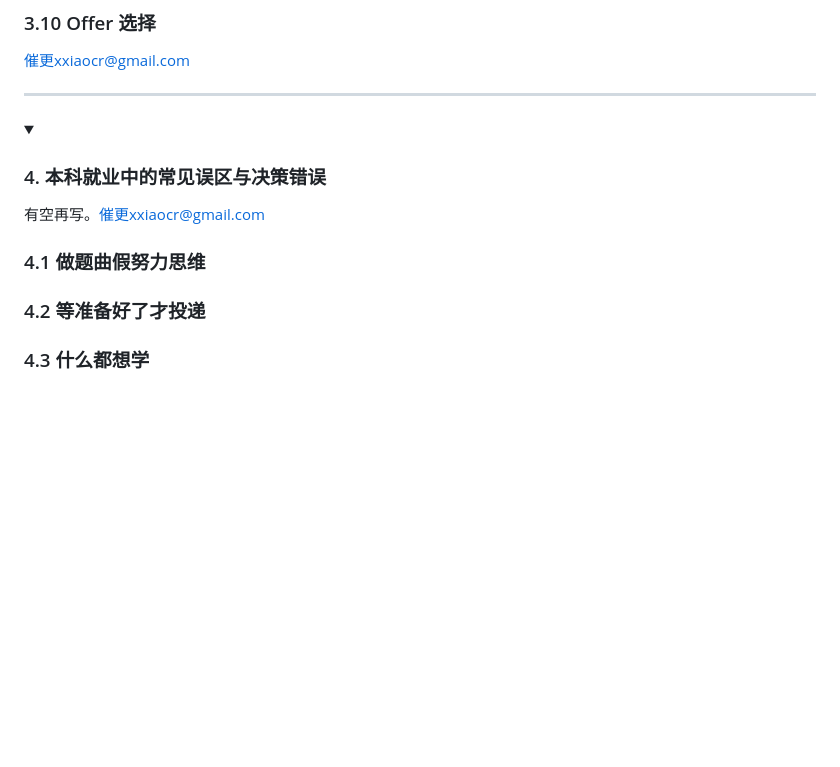
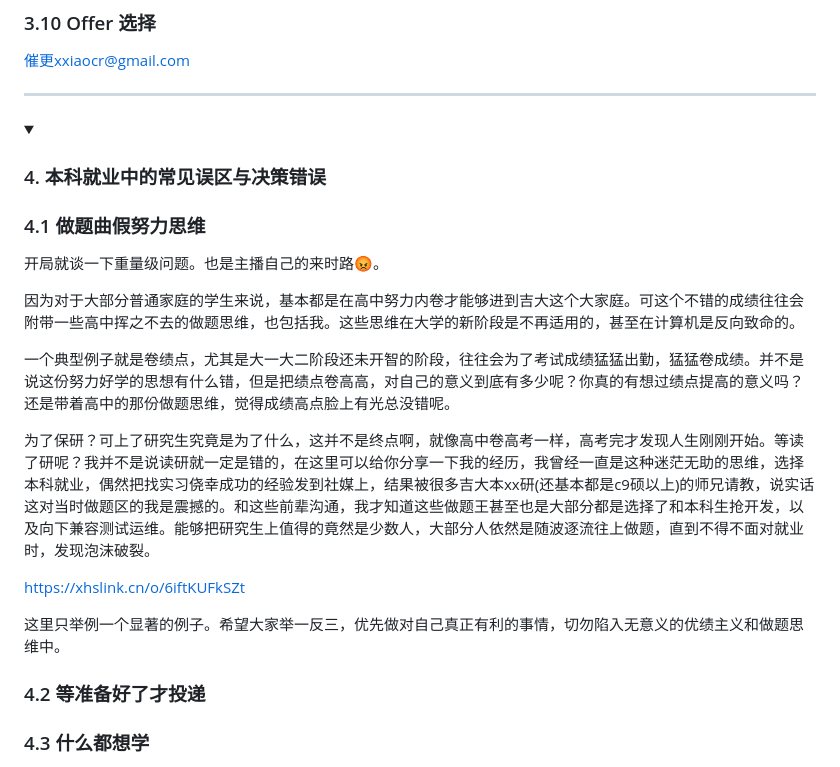
Before and after one commit to Xiaoc7r/JLUCS_Speedrun, a Markdown page: README.md, the part around the change. Drawn GitHub-style; folded sections open; blank space fills up the shorter version.

```diff
--- a/README.md
+++ b/README.md
@@ -307,10 +307,18 @@ https://www.bilibili.com/video/BV1EhJu6kEZG
 <details>
 <summary><h3>4. 本科就业中的常见误区与决策错误</h3></summary>
 
-有空再写。催更xxiaocr@gmail.com
+### 4.1 做题曲假努力思维
+开局就谈一下重量级问题。也是主播自己的来时路😡。
 
+因为对于大部分普通家庭的学生来说，基本都是在高中努力内卷才能够进到吉大这个大家庭。可这个不错的成绩往往会附带一些高中挥之不去的做题思维，也包括我。这些思维在大学的新阶段是不再适用的，甚至在计算机是反向致命的。
 
-### 4.1 做题曲假努力思维
+一个典型例子就是卷绩点，尤其是大一大二阶段还未开智的阶段，往往会为了考试成绩猛猛出勤，猛猛卷成绩。并不是说这份努力好学的思想有什么错，但是把绩点卷高高，对自己的意义到底有多少呢？你真的有想过绩点提高的意义吗？还是带着高中的那份做题思维，觉得成绩高点脸上有光总没错呢。
+
+为了保研？可上了研究生究竟是为了什么，这并不是终点啊，就像高中卷高考一样，高考完才发现人生刚刚开始。等读了研呢？我并不是说读研就一定是错的，在这里可以给你分享一下我的经历，我曾经一直是这种迷茫无助的思维，选择本科就业，偶然把找实习侥幸成功的经验发到社媒上，结果被很多吉大本xx研(还基本都是c9硕以上)的师兄请教，说实话这对当时做题区的我是震撼的。和这些前辈沟通，我才知道这些做题王甚至也是大部分都是选择了和本科生抢开发，以及向下兼容测试运维。能够把研究生上值得的竟然是少数人，大部分人依然是随波逐流往上做题，直到不得不面对就业时，发现泡沫破裂。
+
+https://xhslink.cn/o/6iftKUFkSZt
+
+这里只举例一个显著的例子。希望大家举一反三，优先做对自己真正有利的事情，切勿陷入无意义的优绩主义和做题思维中。
 
 ### 4.2 等准备好了才投递
 
```
